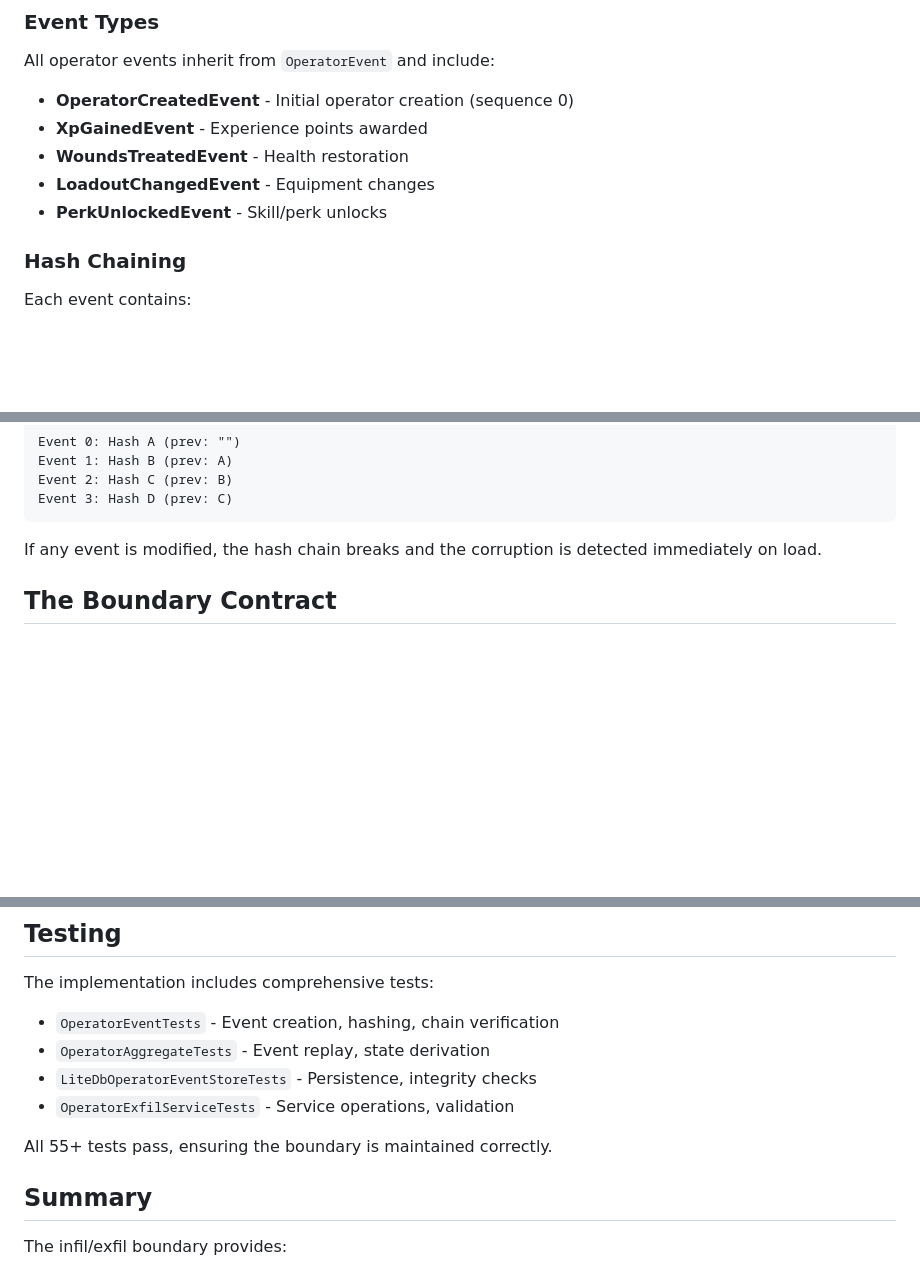
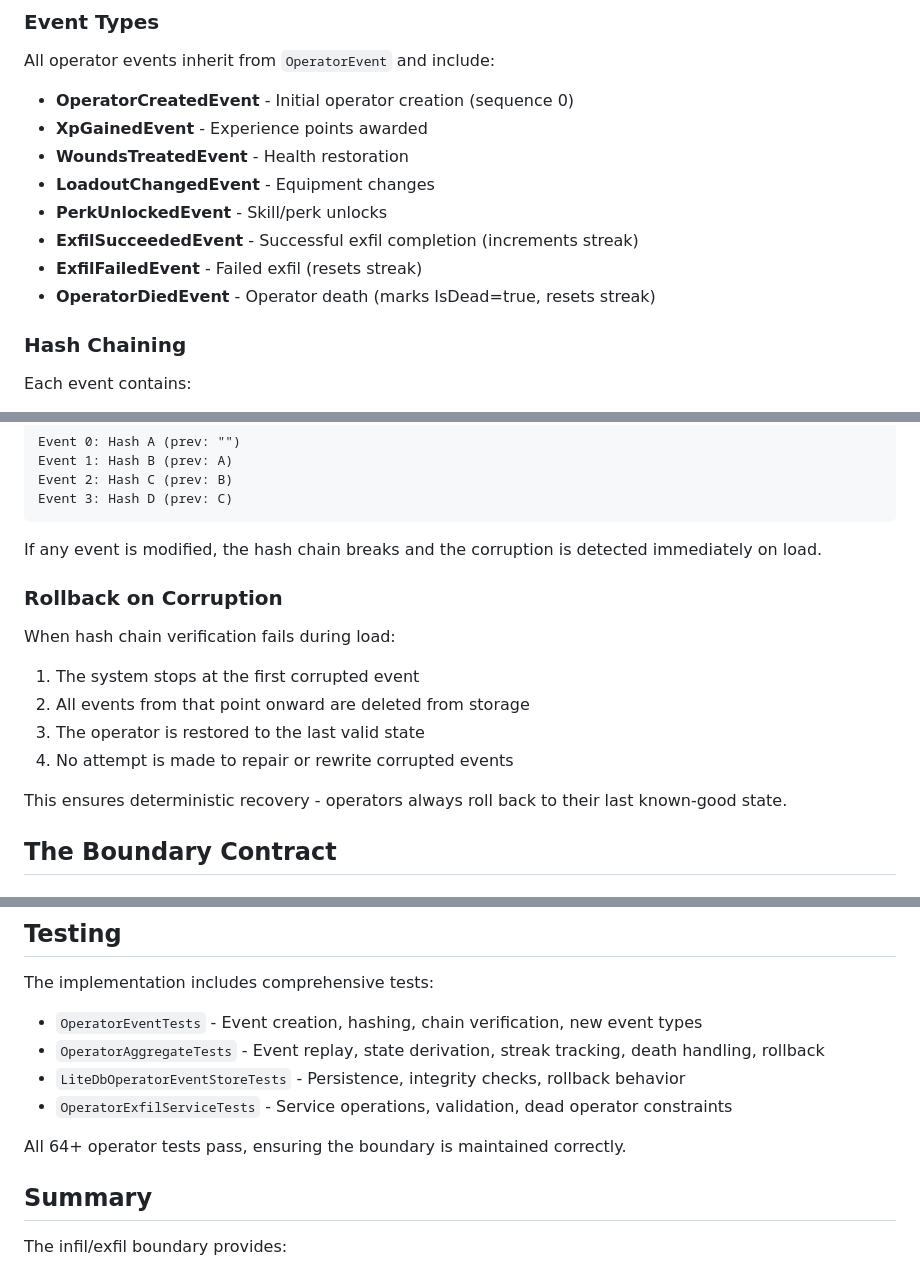
Before and after one commit to archanox/GUNRPG, a Markdown page: INFIL_EXFIL_BOUNDARY.md, 3 parts joined by grey strips. GitHub-like rendering; blank space fills up the shorter version.

````diff
--- a/INFIL_EXFIL_BOUNDARY.md
+++ b/INFIL_EXFIL_BOUNDARY.md
@@ -88,6 +88,9 @@ All operator events inherit from `OperatorEvent` and include:
 - **WoundsTreatedEvent** - Health restoration
 - **LoadoutChangedEvent** - Equipment changes
 - **PerkUnlockedEvent** - Skill/perk unlocks
+- **ExfilSucceededEvent** - Successful exfil completion (increments streak)
+- **ExfilFailedEvent** - Failed exfil (resets streak)
+- **OperatorDiedEvent** - Operator death (marks IsDead=true, resets streak)
 
 ### Hash Chaining
 
@@ -106,6 +109,16 @@ Event 3: Hash D (prev: C)
 ```
 
 If any event is modified, the hash chain breaks and the corruption is detected immediately on load.
+
+### Rollback on Corruption
+
+When hash chain verification fails during load:
+1. The system stops at the first corrupted event
+2. All events from that point onward are deleted from storage
+3. The operator is restored to the last valid state
+4. No attempt is made to repair or rewrite corrupted events
+
+This ensures deterministic recovery - operators always roll back to their last known-good state.
 
 ## The Boundary Contract
 
@@ -216,12 +264,12 @@ When appending events:
 ## Testing
 
 The implementation includes comprehensive tests:
-- `OperatorEventTests` - Event creation, hashing, chain verification
-- `OperatorAggregateTests` - Event replay, state derivation
-- `LiteDbOperatorEventStoreTests` - Persistence, integrity checks
-- `OperatorExfilServiceTests` - Service operations, validation
+- `OperatorEventTests` - Event creation, hashing, chain verification, new event types
+- `OperatorAggregateTests` - Event replay, state derivation, streak tracking, death handling, rollback
+- `LiteDbOperatorEventStoreTests` - Persistence, integrity checks, rollback behavior
+- `OperatorExfilServiceTests` - Service operations, validation, dead operator constraints
 
-All 55+ tests pass, ensuring the boundary is maintained correctly.
+All 64+ operator tests pass, ensuring the boundary is maintained correctly.
 
 ## Summary
 
````
Also changed, not shown: other parts of INFIL_EXFIL_BOUNDARY.md (+36 -1 lines), OPERATOR_IMPLEMENTATION_SUMMARY.md (+16 -7 lines).
